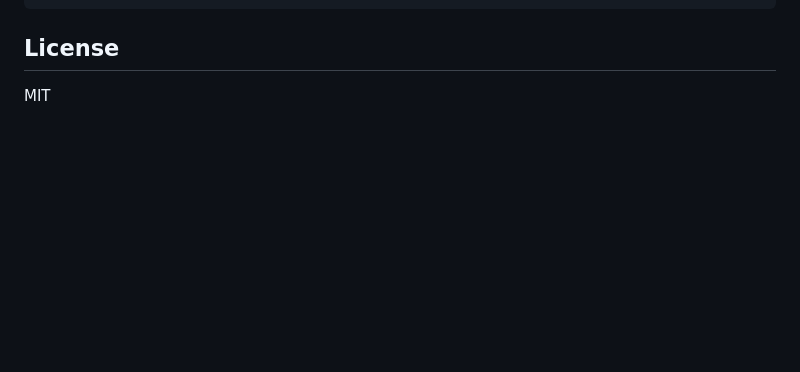
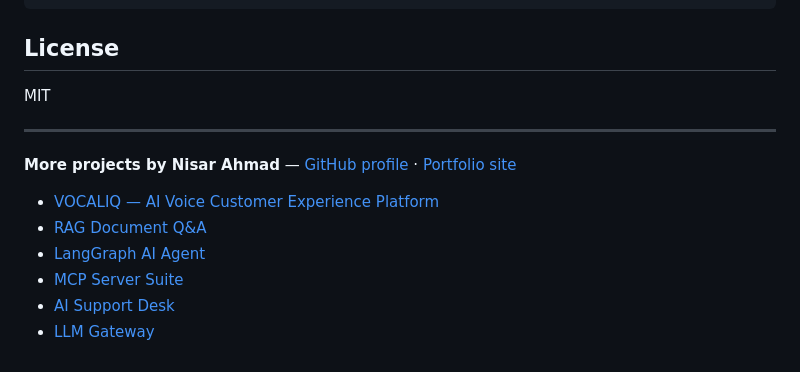
Before and after one commit to nisarahmad78/ai-support-desk, a Markdown page: README.md, the part around the change. GitHub-like rendering; blank space fills up the shorter version.

Commit message:
Add cross-links to other projects

```diff
--- a/README.md
+++ b/README.md
@@ -180,3 +180,12 @@ ai-support-desk/
 ## License
 
 MIT
+
+---
+**More projects by Nisar Ahmad** — [GitHub profile](https://github.com/nisarahmad78) · [Portfolio site](https://nisarahmad78.github.io)
+- [VOCALIQ — AI Voice Customer Experience Platform](https://github.com/nisarahmad78/VOCALIQ)
+- [RAG Document Q&A](https://github.com/nisarahmad78/rag-document-qa)
+- [LangGraph AI Agent](https://github.com/nisarahmad78/langgraph-ai-agent)
+- [MCP Server Suite](https://github.com/nisarahmad78/mcp-server-suite)
+- [AI Support Desk](https://github.com/nisarahmad78/ai-support-desk)
+- [LLM Gateway](https://github.com/nisarahmad78/llm-gateway)
```
